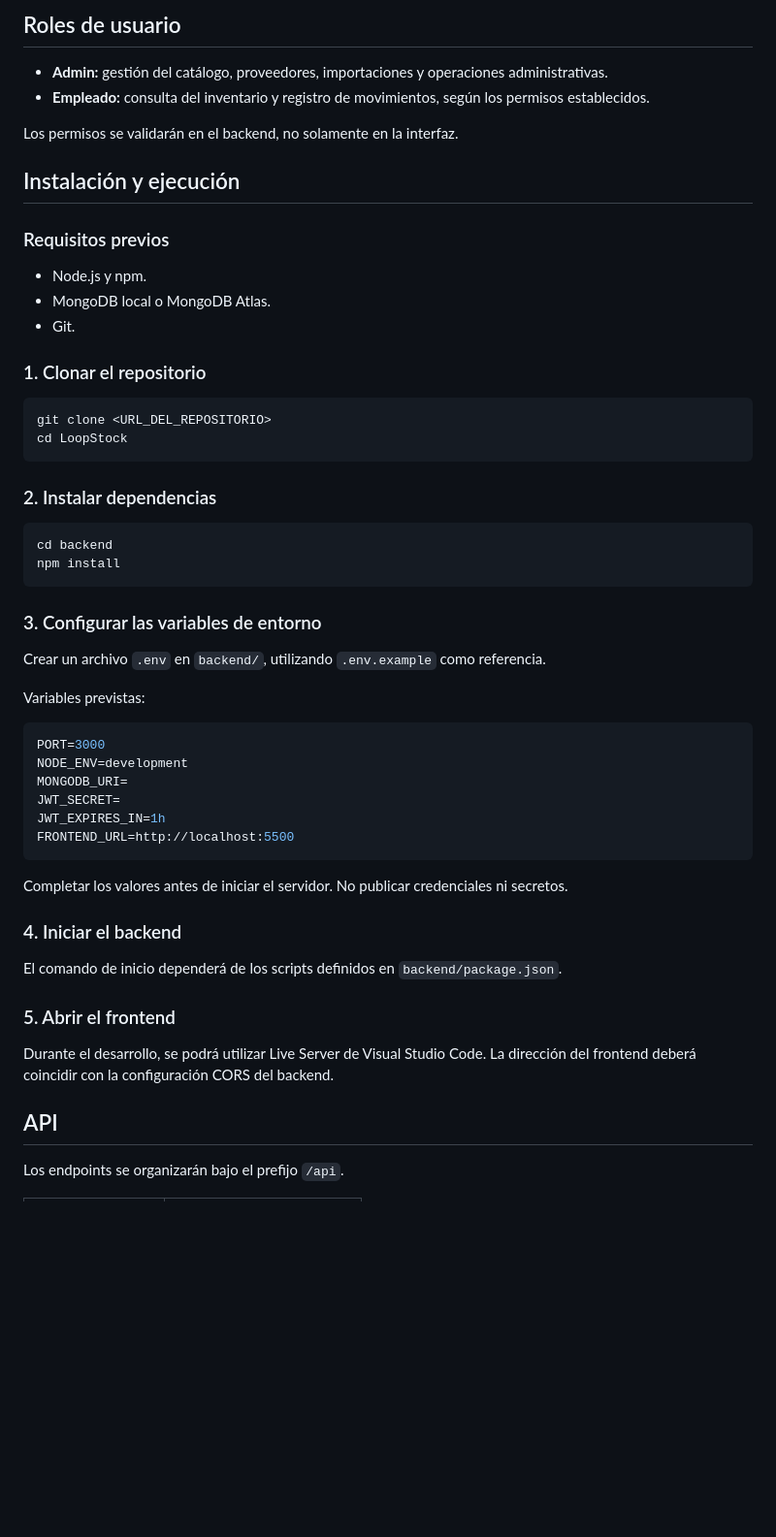
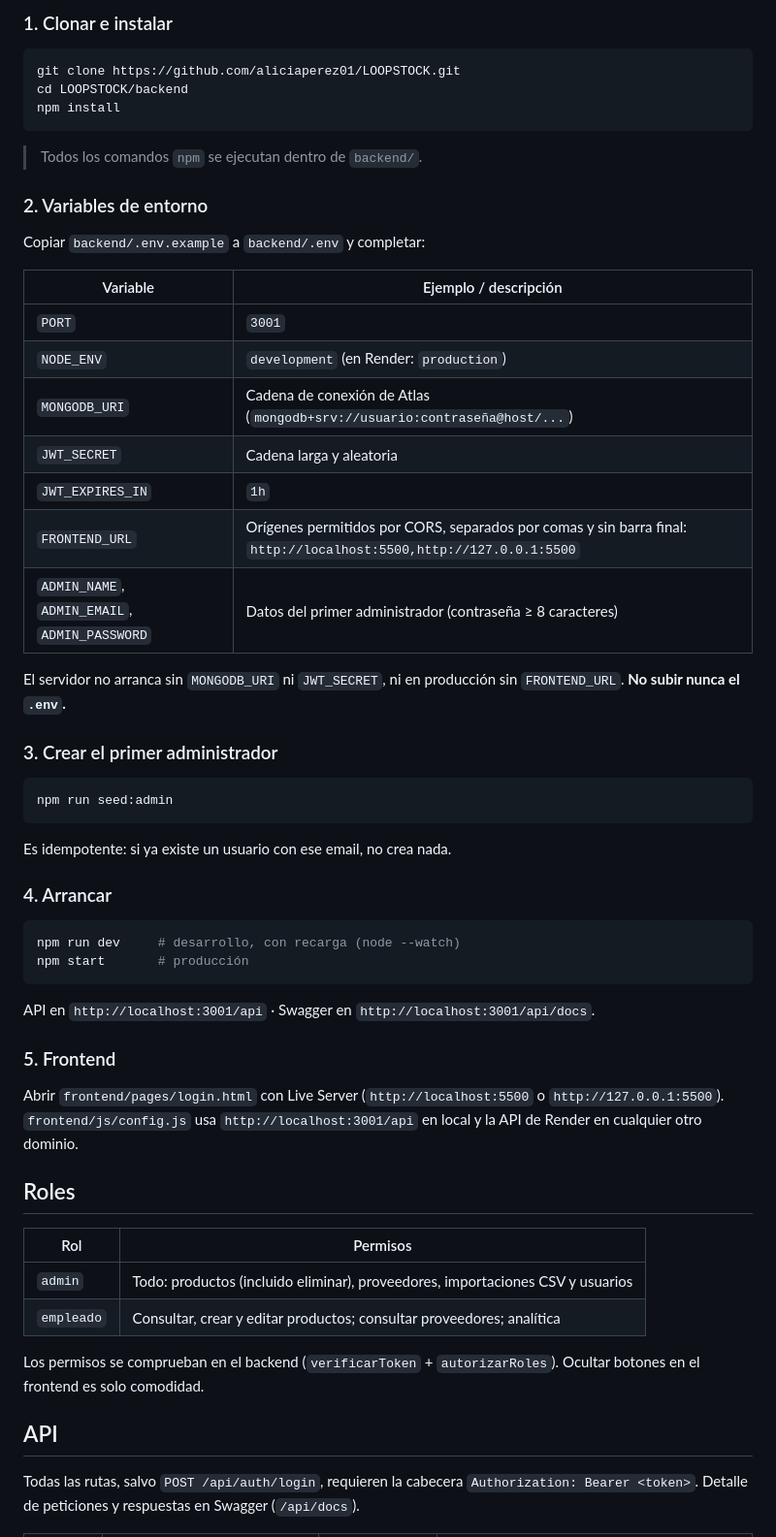
Before and after one commit to aliciaperez01/LOOPSTOCK, a Markdown page: README.md, the part around one of its changes. Shown at 97% size. Drawn GitHub-style; blank space fills up the shorter version.

````diff
--- a/README.md
+++ b/README.md
@@ -65,59 +57,63 @@ LoopStock/
 
-## Roles de usuario
-
-- **Admin:** gestión del catálogo, proveedores, importaciones y operaciones administrativas.
-- **Empleado:** consulta del inventario y registro de movimientos, según los permisos establecidos.
-
-Los permisos se validarán en el backend, no solamente en la interfaz.
-
-## Instalación y ejecución
-
-### Requisitos previos
-
-- Node.js y npm.
-- MongoDB local o MongoDB Atlas.
-- Git.
-
-### 1. Clonar el repositorio
+### 1. Clonar e instalar
 
 ```bash
-git clone <URL_DEL_REPOSITORIO>
-cd LoopStock
-```
-
-### 2. Instalar dependencias
-
-```bash
-cd backend
+git clone https://github.com/aliciaperez01/LOOPSTOCK.git
+cd LOOPSTOCK/backend
 npm install
 ```
 
-### 3. Configurar las variables de entorno
+> Todos los comandos `npm` se ejecutan dentro de `backend/`.
 
-Crear un archivo `.env` en `backend/`, utilizando `.env.example` como referencia.
+### 2. Variables de entorno
 
-Variables previstas:
+Copiar `backend/.env.example` a `backend/.env` y completar:
 
-```env
-PORT=3000
-NODE_ENV=development
-MONGODB_URI=
-JWT_SECRET=
-JWT_EXPIRES_IN=1h
-FRONTEND_URL=http://localhost:5500
+| Variable | Ejemplo / descripción |
+|---|---|
+| `PORT` | `3001` |
+| `NODE_ENV` | `development` (en Render: `production`) |
+| `MONGODB_URI` | Cadena de conexión de Atlas (`mongodb+srv://usuario:contraseña@host/...`) |
+| `JWT_SECRET` | Cadena larga y aleatoria |
+| `JWT_EXPIRES_IN` | `1h` |
+| `FRONTEND_URL` | Orígenes permitidos por CORS, separados por comas y sin barra final: `http://localhost:5500,http://127.0.0.1:5500` |
+| `ADMIN_NAME`, `ADMIN_EMAIL`, `ADMIN_PASSWORD` | Datos del primer administrador (contraseña ≥ 8 caracteres) |
+
+El servidor no arranca sin `MONGODB_URI` ni `JWT_SECRET`, ni en producción sin `FRONTEND_URL`. **No subir nunca el `.env`.**
+
+### 3. Crear el primer administrador
+
+```bash
+npm run seed:admin
 ```
 
-Completar los valores antes de iniciar el servidor. No publicar credenciales ni secretos.
+Es idempotente: si ya existe un usuario con ese email, no crea nada.
 
-### 4. Iniciar el backend
+### 4. Arrancar
 
-El comando de inicio dependerá de los scripts definidos en `backend/package.json`.
+```bash
+npm run dev     # desarrollo, con recarga (node --watch)
+npm start       # producción
+```
 
-### 5. Abrir el frontend
+API en `http://localhost:3001/api` · Swagger en `http://localhost:3001/api/docs`.
 
-Durante el desarrollo, se podrá utilizar Live Server de Visual Studio Code. La dirección del frontend deberá coincidir con la configuración CORS del backend.
+### 5. Frontend
+
+Abrir `frontend/pages/login.html` con Live Server (`http://localhost:5500` o `http://127.0.0.1:5500`).
+`frontend/js/config.js` usa `http://localhost:3001/api` en local y la API de Render en cualquier otro dominio.
+
+## Roles
+
+| Rol | Permisos |
+|---|---|
+| `admin` | Todo: productos (incluido eliminar), proveedores, importaciones CSV y usuarios |
+| `empleado` | Consultar, crear y editar productos; consultar proveedores; analítica |
+
+Los permisos se comprueban en el backend (`verificarToken` + `autorizarRoles`). Ocultar botones en el frontend es solo comodidad.
 
 ## API
 
-Los endpoints se organizarán bajo el prefijo `/api`.
+Todas las rutas, salvo `POST /api/auth/login`, requieren la cabecera `Authorization: Bearer <token>`.
+Detalle de peticiones y respuestas en Swagger (`/api/docs`).
 
````
Also changed, not shown: other parts of README.md (+119 -76 lines).
